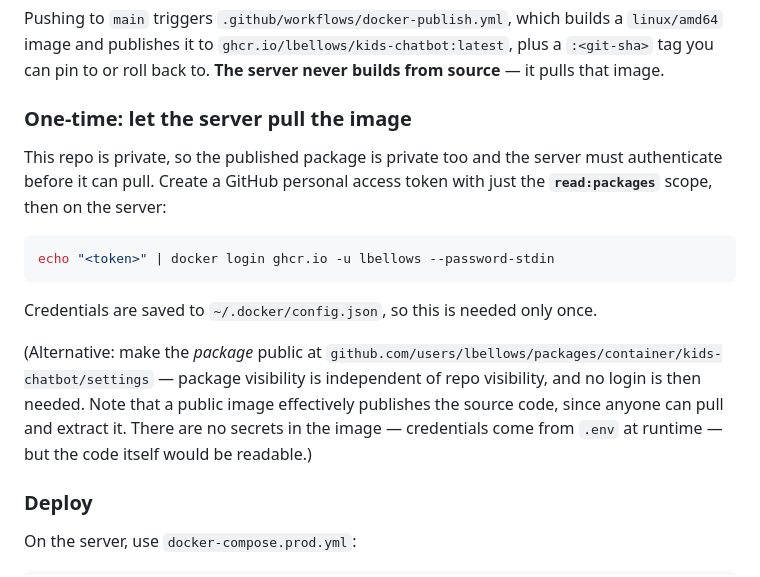
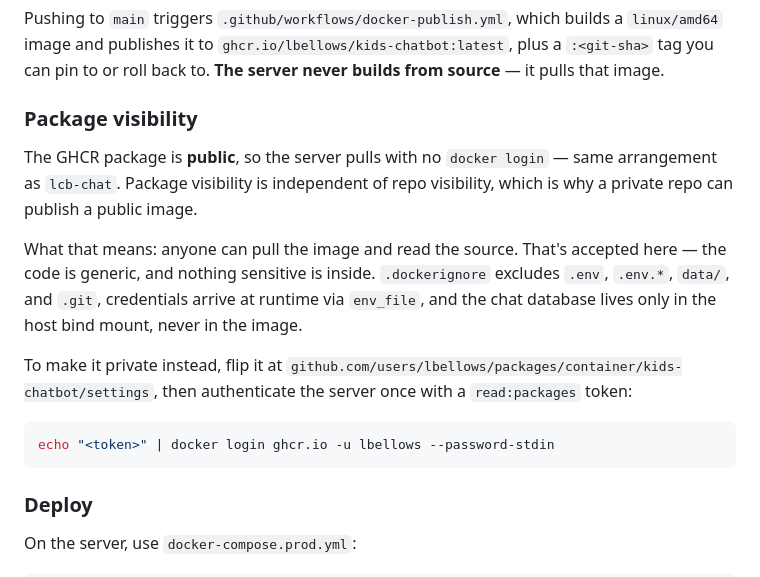
Before and after one commit to lbellows/kids-chatbot, a Markdown page: README.md, the part around the change. Rendered like a GitHub page.

Commit message:
README: document the GHCR package as public
Matches lcb-chat: the server pulls without docker login. Spells out what a
public image does and does not expose, and how to reverse it.

Co-Authored-By: Claude Opus 5 <noreply@anthropic.com>

````diff
--- a/README.md
+++ b/README.md
@@ -51,24 +51,25 @@ Pushing to `main` triggers `.github/workflows/docker-publish.yml`, which builds
 `ghcr.io/lbellows/kids-chatbot:latest`, plus a `:<git-sha>` tag you can pin to or
 roll back to. **The server never builds from source** — it pulls that image.
 
-### One-time: let the server pull the image
+### Package visibility
 
-This repo is private, so the published package is private too and the server
-must authenticate before it can pull. Create a GitHub personal access token with
-just the **`read:packages`** scope, then on the server:
+The GHCR package is **public**, so the server pulls with no `docker login` —
+same arrangement as `lcb-chat`. Package visibility is independent of repo
+visibility, which is why a private repo can publish a public image.
+
+What that means: anyone can pull the image and read the source. That's accepted
+here — the code is generic, and nothing sensitive is inside. `.dockerignore`
+excludes `.env`, `.env.*`, `data/`, and `.git`, credentials arrive at runtime via
+`env_file`, and the chat database lives only in the host bind mount, never in
+the image.
+
+To make it private instead, flip it at
+`github.com/users/lbellows/packages/container/kids-chatbot/settings`, then
+authenticate the server once with a `read:packages` token:
 
 ```sh
 echo "<token>" | docker login ghcr.io -u lbellows --password-stdin
 ```
-
-Credentials are saved to `~/.docker/config.json`, so this is needed only once.
-
-(Alternative: make the *package* public at
-`github.com/users/lbellows/packages/container/kids-chatbot/settings` — package
-visibility is independent of repo visibility, and no login is then needed. Note
-that a public image effectively publishes the source code, since anyone can pull
-and extract it. There are no secrets in the image — credentials come from `.env`
-at runtime — but the code itself would be readable.)
 
 ### Deploy
 
````
